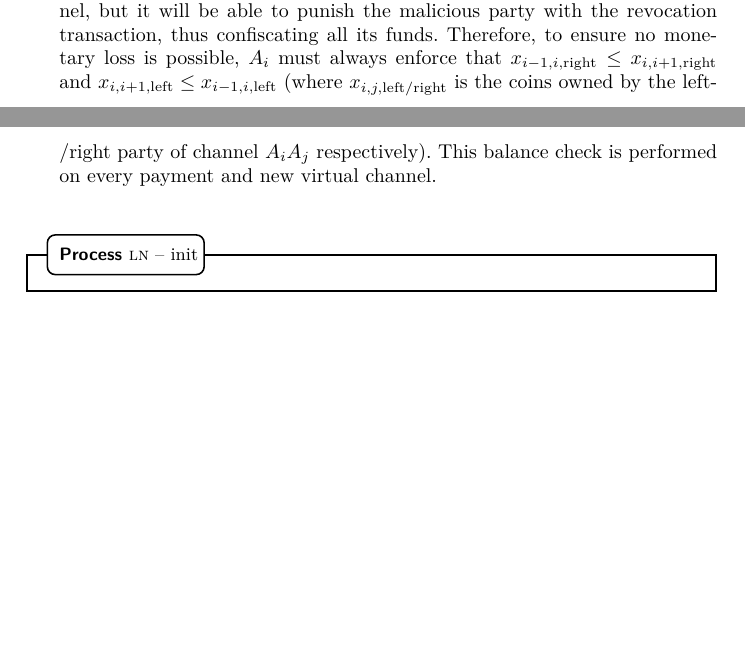
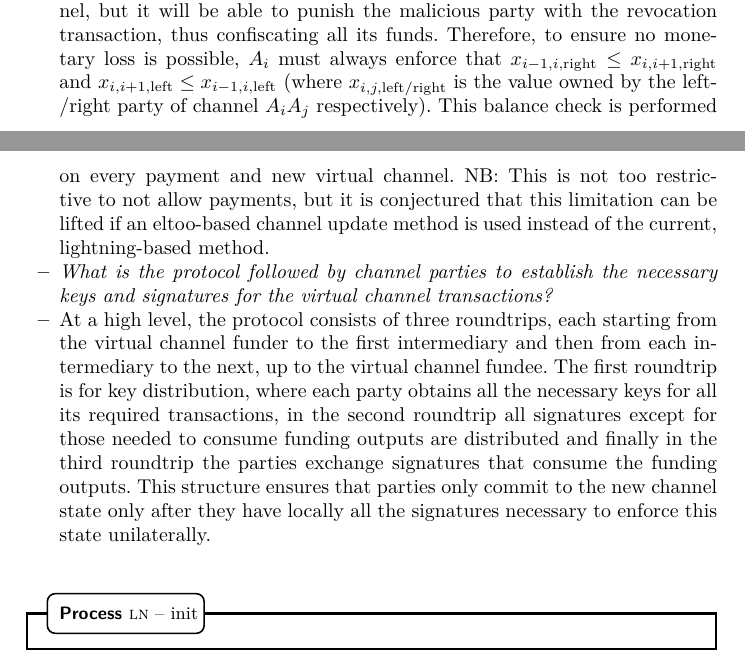
Before and after one commit to OrfeasLitos/virtual-payment-channels, a LaTeX paper (src/transactions-overview/transactions-overview.tex, which reads src/transactions-overview/overview.tex): two parts of pages 2 and 3 of 3, joined at a grey line, cut so that both start at the same text, the shorter picture padded with empty space. Compiled offline with pdfLaTeX; a LaTeX package or settings file that is missing is left out.

Commit message:
Complete Q&A

```diff
--- a/src/transactions-overview/overview.tex
+++ b/src/transactions-overview/overview.tex
@@ -87,7 +87,21 @@ $x'$, funded by $A_1$. At a high level, these transactions are as follows:
   no monetary loss is possible, $A_i$ must always enforce that $x_{i-1, i,
   \mathrm{right}} \leq x_{i, i+1, \mathrm{right}}$ and $x_{i, i+1,
   \mathrm{left}} \leq x_{i-1, i, \mathrm{left}}$ (where $x_{i, j,
-  \mathrm{left/right}}$ is the coins owned by the left/right party of channel
+  \mathrm{left/right}}$ is the value owned by the left/right party of channel
   $A_i A_j$ respectively). This balance check is performed on every payment and
-  new virtual channel.
+  new virtual channel. NB: This is not too restrictive to not allow payments,
+  but it is conjectured that this limitation can be lifted if an eltoo-based
+  channel update method is used instead of the current, lightning-based method.
+  \item \emph{What is the protocol followed by channel parties to establish the necessary keys and signatures
+  for the virtual channel transactions?}
+  \item At a high level, the protocol consists of three roundtrips, each
+  starting from the virtual channel funder to the first intermediary and then
+  from each intermediary to the next, up to the virtual channel fundee. The
+  first roundtrip is for key distribution, where each party obtains all the
+  necessary keys for all its required transactions, in the second roundtrip all
+  signatures except for those needed to consume funding outputs are distributed
+  and finally in the third roundtrip the parties exchange signatures that
+  consume the funding outputs. This structure ensures that parties only commit
+  to the new channel state only after they have locally all the signatures
+  necessary to enforce this state unilaterally.
 \end{itemize}
```
